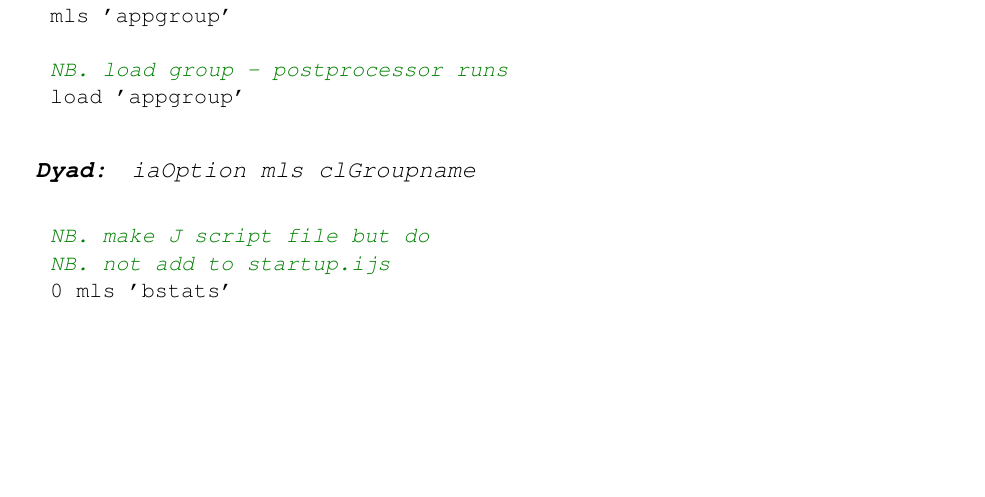
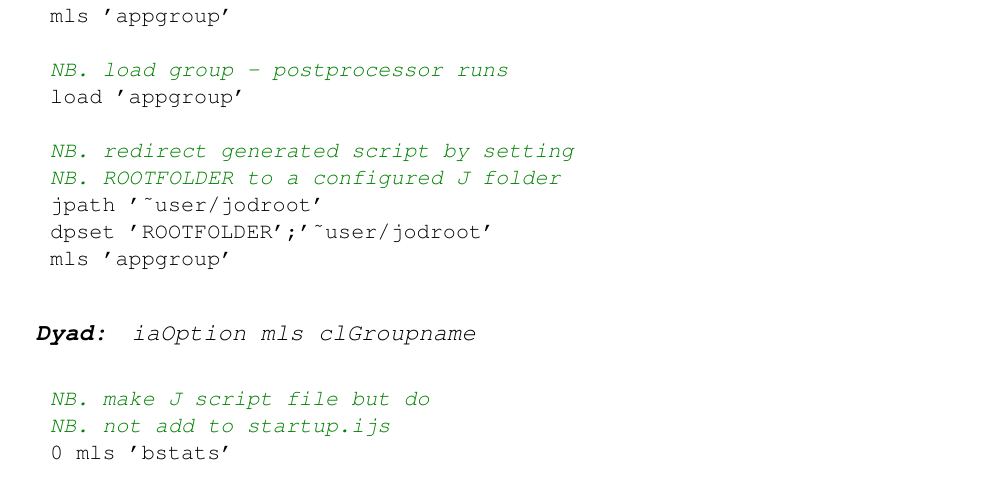
Before and after one commit to bakerjd99/joddoc, a LaTeX document (jod.tex, which reads jodwords.tex): part of page 40 of 86, cut so that both start at the same text, the shorter picture padded with empty space. Compiled offline with pdfLaTeX.

Commit message:
note mls ROOTFOLDER setting

```diff
--- a/jodwords.tex
+++ b/jodwords.tex
@@ -1263,6 +1263,12 @@ see subsection~\ref{ss:genscripts} Generated Script Structure, on page~\pageref{
 
   NB. load group - postprocessor runs
   load 'appgroup'
+
+  NB. redirect generated script by setting
+  NB. ROOTFOLDER to a configured J folder
+  jpath '~user/jodroot'
+  dpset 'ROOTFOLDER';'~user/jodroot'
+  mls 'appgroup'
 \end{lstlisting}
 
 \begin{wordhead}
```
